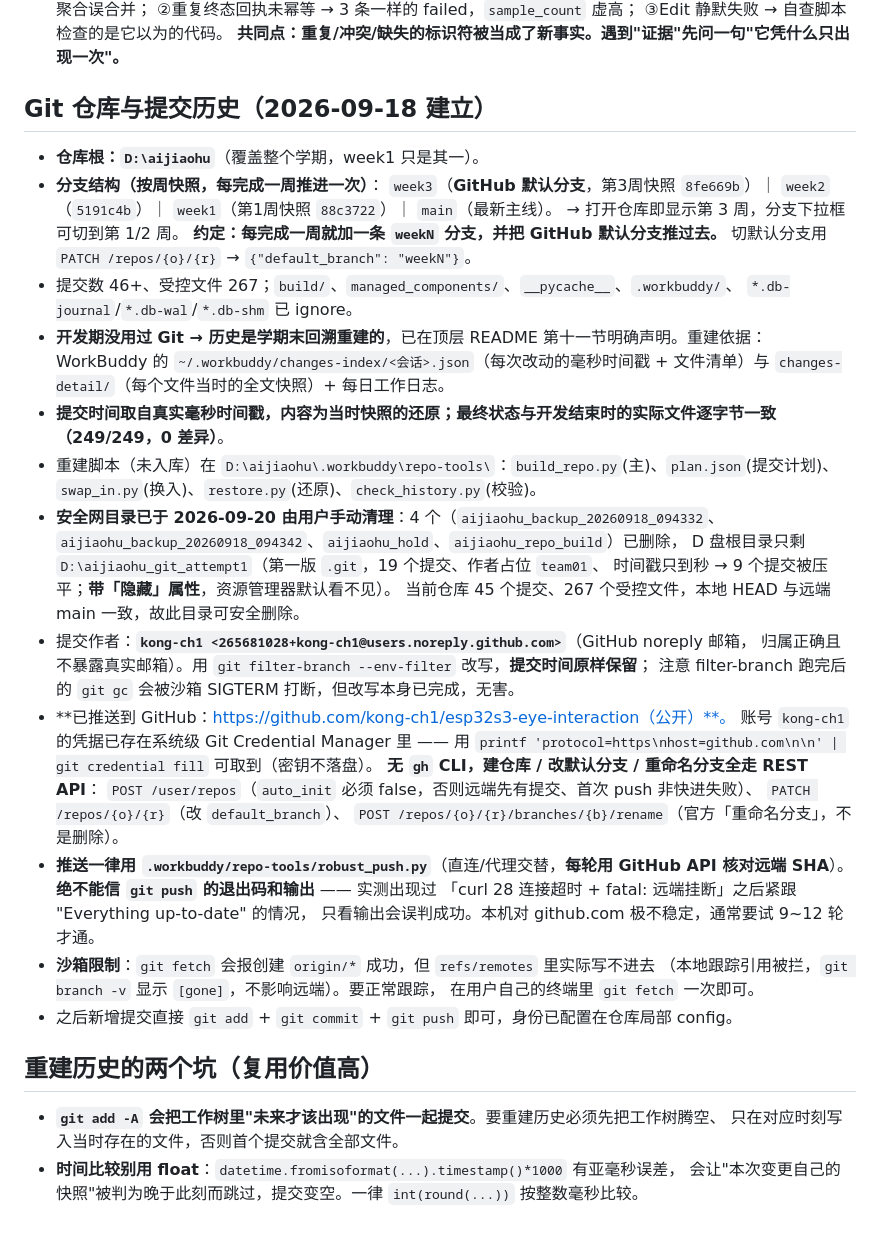
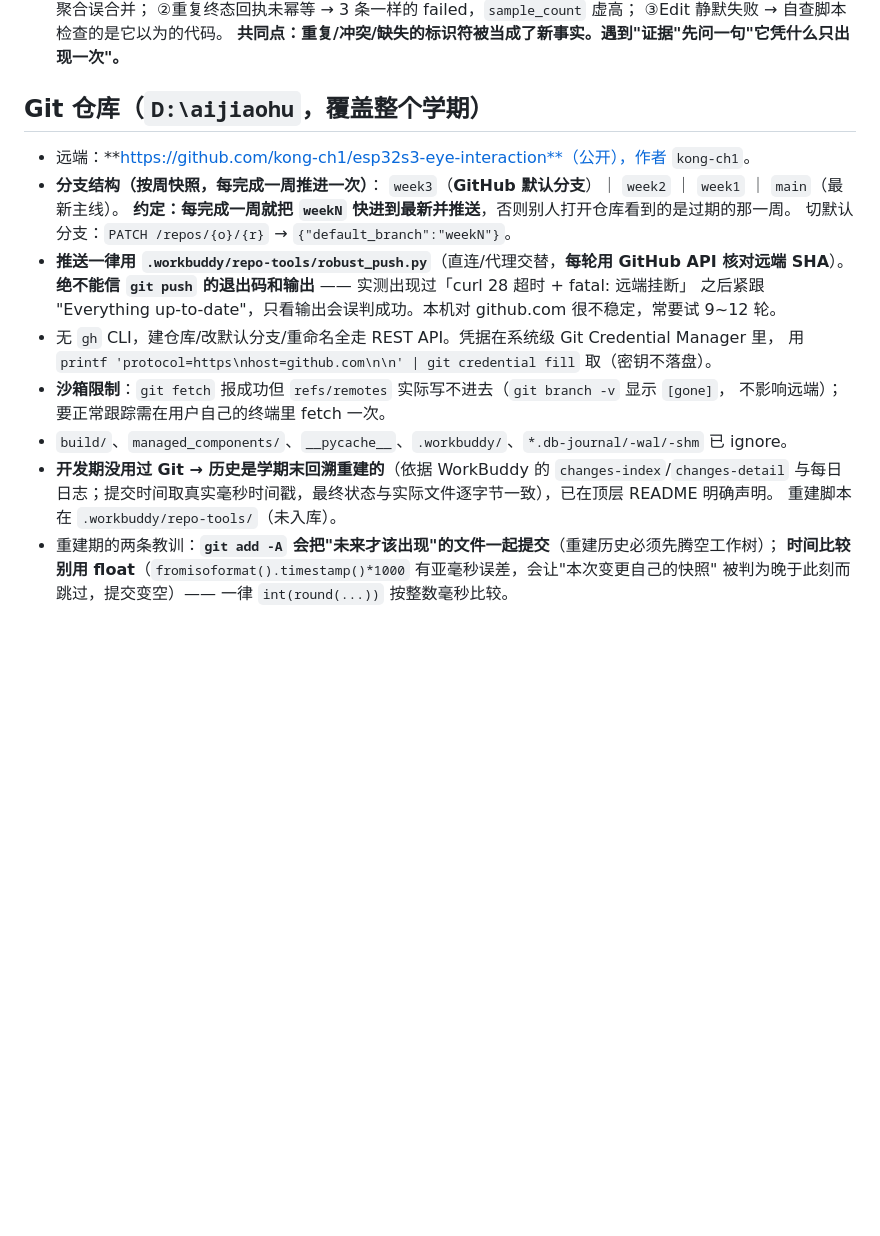
Before and after one commit to kong-ch1/esp32s3-eye-interaction, a Markdown page: docs/worklog/项目长期笔记.md, the part around one of its changes. GitHub-like rendering; blank space fills up the shorter version.

```diff
--- a/docs/worklog/项目长期笔记.md
+++ b/docs/worklog/项目长期笔记.md
@@ -169,47 +217,23 @@
   ③Edit 静默失败 → 自查脚本检查的是它以为的代码。
   **共同点：重复/冲突/缺失的标识符被当成了新事实。遇到"证据"先问一句"它凭什么只出现一次"。**
 
-## Git 仓库与提交历史（2026-09-18 建立）
-- **仓库根：`D:\aijiaohu`**（覆盖整个学期，week1 只是其一）。
+## Git 仓库（`D:\aijiaohu`，覆盖整个学期）
+- 远端：**https://github.com/kong-ch1/esp32s3-eye-interaction**（公开），作者 `kong-ch1`。
 - **分支结构（按周快照，每完成一周推进一次）**：
-  `week3`（**GitHub 默认分支**，第3周快照 `8fe669b`）｜ `week2`（`5191c4b`）｜ `week1`（第1周快照 `88c3722`）｜ `main`（最新主线）。
-  → 打开仓库即显示第 3 周，分支下拉框可切到第 1/2 周。
-  **约定：每完成一周就加一条 `weekN` 分支，并把 GitHub 默认分支推过去。**
-  切默认分支用 `PATCH /repos/{o}/{r}` → `{"default_branch": "weekN"}`。
-- 提交数 46+、受控文件 267；`build/`、`managed_components/`、`__pycache__`、`.workbuddy/`、
-  `*.db-journal`/`*.db-wal`/`*.db-shm` 已 ignore。
-- **开发期没用过 Git → 历史是学期末回溯重建的**，已在顶层 README 第十一节明确声明。重建依据：WorkBuddy 的
-  `~/.workbuddy/changes-index/<会话>.json`（每次改动的毫秒时间戳 + 文件清单）与
-  `changes-detail/`（每个文件当时的全文快照）+ 每日工作日志。
-- **提交时间取自真实毫秒时间戳，内容为当时快照的还原；最终状态与开发结束时的实际文件逐字节一致（249/249，0 差异）**。
-- 重建脚本（未入库）在 `D:\aijiaohu\.workbuddy\repo-tools\`：`build_repo.py`(主)、`plan.json`(提交计划)、
-  `swap_in.py`(换入)、`restore.py`(还原)、`check_history.py`(校验)。
-- **安全网目录已于 2026-09-20 由用户手动清理**：4 个（`aijiaohu_backup_20260918_094332`、
-  `aijiaohu_backup_20260918_094342`、`aijiaohu_hold`、`aijiaohu_repo_build`）已删除，
-  D 盘根目录只剩 `D:\aijiaohu_git_attempt1`（第一版 `.git`，19 个提交、作者占位 `team01`、
-  时间戳只到秒 → 9 个提交被压平；**带「隐藏」属性**，资源管理器默认看不见）。
-  当前仓库 45 个提交、267 个受控文件，本地 HEAD 与远端 main 一致，故此目录可安全删除。
-- 提交作者：**`kong-ch1 <265681028+kong-ch1@users.noreply.github.com>`**（GitHub noreply 邮箱，
-  归属正确且不暴露真实邮箱）。用 `git filter-branch --env-filter` 改写，**提交时间原样保留**；
-  注意 filter-branch 跑完后的 `git gc` 会被沙箱 SIGTERM 打断，但改写本身已完成，无害。
-- **已推送到 GitHub：https://github.com/kong-ch1/esp32s3-eye-interaction（公开）**。
-  账号 `kong-ch1` 的凭据已存在系统级 Git Credential Manager 里 —— 用
-  `printf 'protocol=https\nhost=github.com\n\n' | git credential fill` 可取到（密钥不落盘）。
-  **无 `gh` CLI，建仓库 / 改默认分支 / 重命名分支全走 REST API**：
-  `POST /user/repos`（`auto_init` 必须 false，否则远端先有提交、首次 push 非快进失败）、
-  `PATCH /repos/{o}/{r}`（改 `default_branch`）、
-  `POST /repos/{o}/{r}/branches/{b}/rename`（官方「重命名分支」，不是删除）。
-- **推送一律用 `.workbuddy/repo-tools/robust_push.py`**（直连/代理交替，**每轮用 GitHub API
-  核对远端 SHA**）。**绝不能信 `git push` 的退出码和输出** —— 实测出现过
-  「curl 28 连接超时 + fatal: 远端挂断」之后紧跟 "Everything up-to-date" 的情况，
-  只看输出会误判成功。本机对 github.com 极不稳定，通常要试 9~12 轮才通。
-- **沙箱限制**：`git fetch` 会报创建 `origin/*` 成功，但 `refs/remotes` 里实际写不进去
-  （本地跟踪引用被拦，`git branch -v` 显示 `[gone]`，不影响远端）。要正常跟踪，
-  在用户自己的终端里 `git fetch` 一次即可。
-- 之后新增提交直接 `git add` + `git commit` + `git push` 即可，身份已配置在仓库局部 config。
-
-## 重建历史的两个坑（复用价值高）
-- **`git add -A` 会把工作树里"未来才该出现"的文件一起提交**。要重建历史必须先把工作树腾空、
-  只在对应时刻写入当时存在的文件，否则首个提交就含全部文件。
-- **时间比较别用 float**：`datetime.fromisoformat(...).timestamp()*1000` 有亚毫秒误差，
-  会让"本次变更自己的快照"被判为晚于此刻而跳过，提交变空。一律 `int(round(...))` 按整数毫秒比较。
+  `week3`（**GitHub 默认分支**）｜ `week2` ｜ `week1` ｜ `main`（最新主线）。
+  **约定：每完成一周就把 `weekN` 快进到最新并推送**，否则别人打开仓库看到的是过期的那一周。
+  切默认分支：`PATCH /repos/{o}/{r}` → `{"default_branch":"weekN"}`。
+- **推送一律用 `.workbuddy/repo-tools/robust_push.py`**（直连/代理交替，**每轮用 GitHub API 核对远端 SHA**）。
+  **绝不能信 `git push` 的退出码和输出** —— 实测出现过「curl 28 超时 + fatal: 远端挂断」
+  之后紧跟 "Everything up-to-date"，只看输出会误判成功。本机对 github.com 很不稳定，常要试 9~12 轮。
+- 无 `gh` CLI，建仓库/改默认分支/重命名全走 REST API。凭据在系统级 Git Credential Manager 里，
+  用 `printf 'protocol=https\nhost=github.com\n\n' | git credential fill` 取（密钥不落盘）。
+- **沙箱限制**：`git fetch` 报成功但 `refs/remotes` 实际写不进去（`git branch -v` 显示 `[gone]`，
+  不影响远端）；要正常跟踪需在用户自己的终端里 fetch 一次。
+- `build/`、`managed_components/`、`__pycache__`、`.workbuddy/`、`*.db-journal/-wal/-shm` 已 ignore。
+- **开发期没用过 Git → 历史是学期末回溯重建的**（依据 WorkBuddy 的 `changes-index`/`changes-detail`
+  与每日日志；提交时间取真实毫秒时间戳，最终状态与实际文件逐字节一致），已在顶层 README 明确声明。
+  重建脚本在 `.workbuddy/repo-tools/`（未入库）。
+- 重建期的两条教训：**`git add -A` 会把"未来才该出现"的文件一起提交**（重建历史必须先腾空工作树）；
+  **时间比较别用 float**（`fromisoformat().timestamp()*1000` 有亚毫秒误差，会让"本次变更自己的快照"
+  被判为晚于此刻而跳过，提交变空）—— 一律 `int(round(...))` 按整数毫秒比较。
```
Also changed, not shown: other parts of docs/worklog/项目长期笔记.md (+60 -12 lines), README.md (+2 -2 lines), docs/worklog/2026-09-28.md (added, +73 -0 lines).
